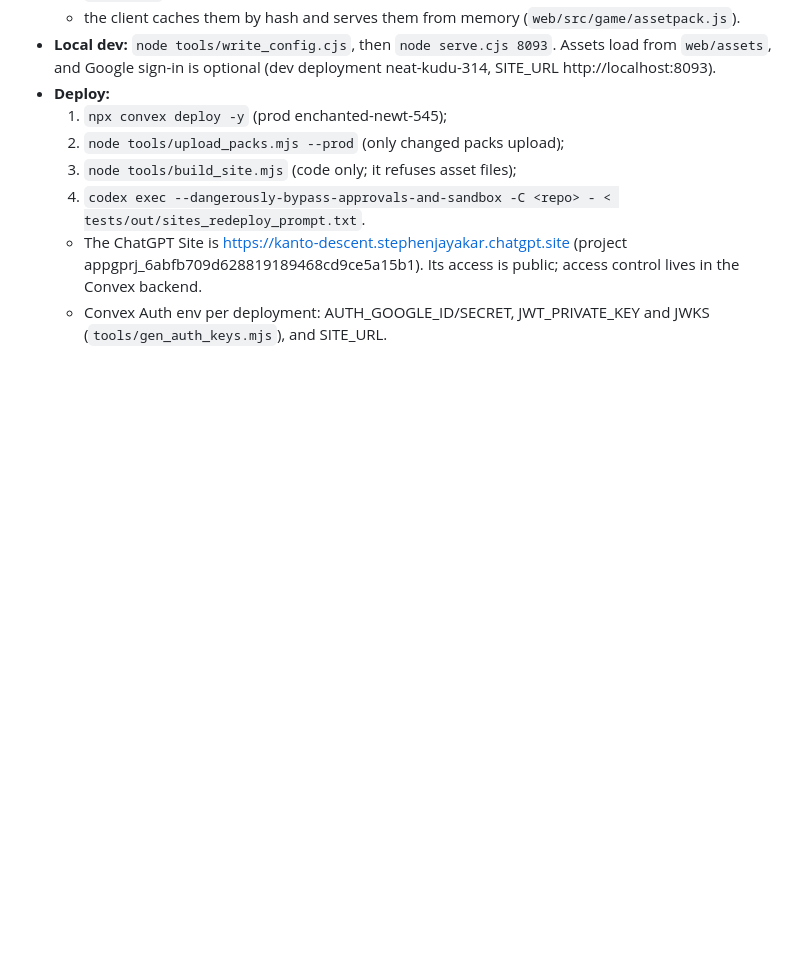
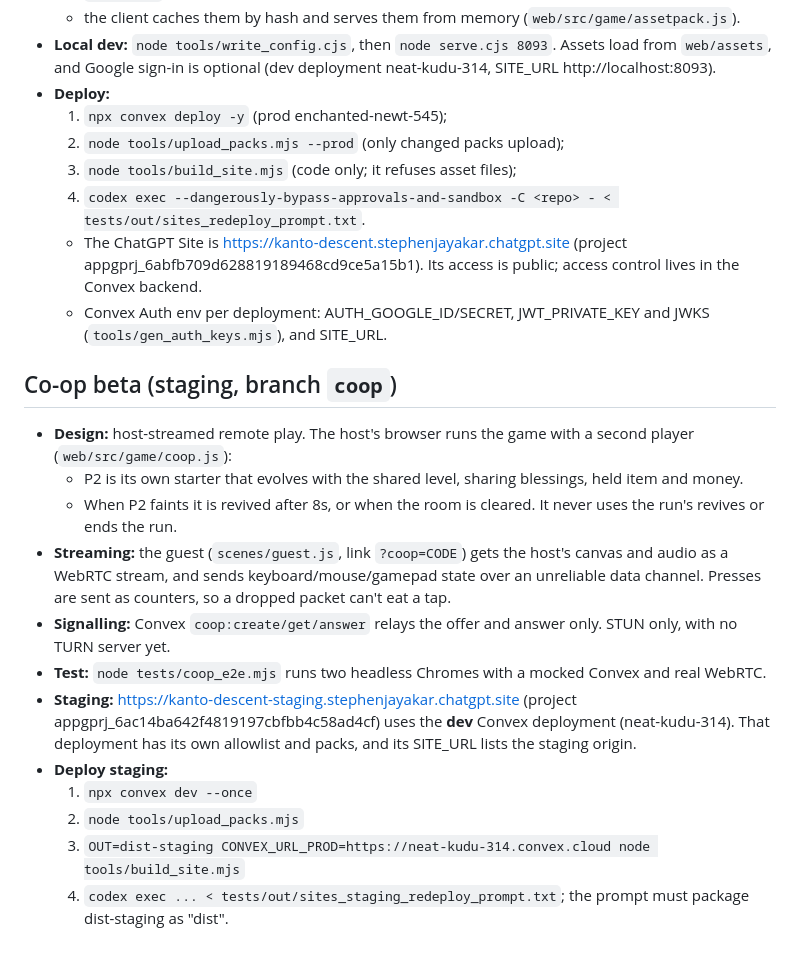
Before and after one commit to stephenjayakar/kanto-descent, a Markdown page: DESIGN.md, the part around the change. Drawn GitHub-style; blank space fills up the shorter version.

Commit message:
Docs: co-op beta and staging deploy
Co-Authored-By: Claude Opus 5.5 (1M context) <noreply@anthropic.com>

```diff
--- a/DESIGN.md
+++ b/DESIGN.md
@@ -204,3 +204,19 @@ Rules that came out of two adversarial review rounds and the sim:
   * The ChatGPT Site is https://kanto-descent.stephenjayakar.chatgpt.site (project appgprj_6abfb709d628819189468cd9ce5a15b1).
     Its access is public; access control lives in the Convex backend.
   * Convex Auth env per deployment: AUTH_GOOGLE_ID/SECRET, JWT_PRIVATE_KEY and JWKS (`tools/gen_auth_keys.mjs`), and SITE_URL.
+
+## Co-op beta (staging, branch `coop`)
+* **Design:** host-streamed remote play. The host's browser runs the game with a second player (`web/src/game/coop.js`):
+  * P2 is its own starter that evolves with the shared level, sharing blessings, held item and money.
+  * When P2 faints it is revived after 8s, or when the room is cleared. It never uses the run's revives or ends the run.
+* **Streaming:** the guest (`scenes/guest.js`, link `?coop=CODE`) gets the host's canvas and audio as a WebRTC stream, and sends
+  keyboard/mouse/gamepad state over an unreliable data channel. Presses are sent as counters, so a dropped packet can't eat a tap.
+* **Signalling:** Convex `coop:create/get/answer` relays the offer and answer only. STUN only, with no TURN server yet.
+* **Test:** `node tests/coop_e2e.mjs` runs two headless Chromes with a mocked Convex and real WebRTC.
+* **Staging:** https://kanto-descent-staging.stephenjayakar.chatgpt.site (project appgprj_6ac14ba642f4819197cbfbb4c58ad4cf) uses the
+  **dev** Convex deployment (neat-kudu-314). That deployment has its own allowlist and packs, and its SITE_URL lists the staging origin.
+* **Deploy staging:**
+  1. `npx convex dev --once`
+  2. `node tools/upload_packs.mjs`
+  3. `OUT=dist-staging CONVEX_URL_PROD=https://neat-kudu-314.convex.cloud node tools/build_site.mjs`
+  4. `codex exec ... < tests/out/sites_staging_redeploy_prompt.txt`; the prompt must package dist-staging as "dist".
```
